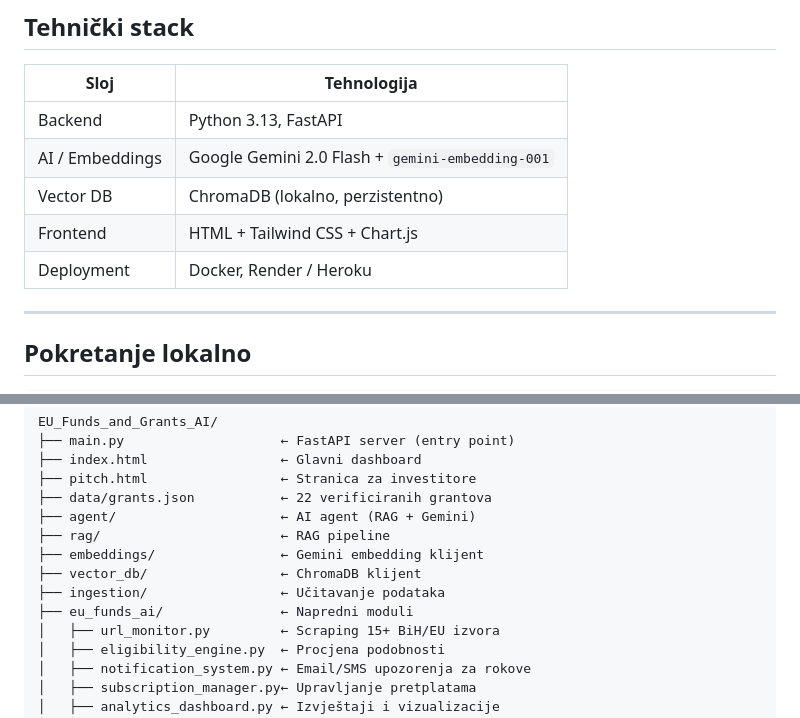
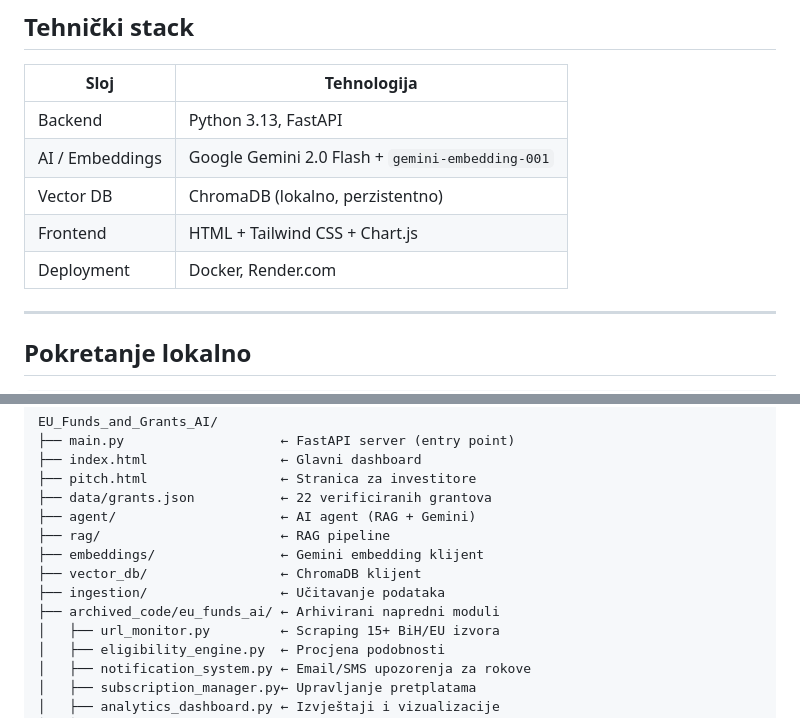
Before and after one commit to dinohatibovic/EU_Funds_and_Grants_AI, a Markdown page: README.md, 2 parts joined by grey strips. Rendered like a GitHub page.

Commit message:
docs: fix deployment info and project structure in README

```diff
--- a/README.md
+++ b/README.md
@@ -28,7 +28,7 @@
 | AI / Embeddings | Google Gemini 2.0 Flash + `gemini-embedding-001` |
 | Vector DB | ChromaDB (lokalno, perzistentno) |
 | Frontend | HTML + Tailwind CSS + Chart.js |
-| Deployment | Docker, Render / Heroku |
+| Deployment | Docker, Render.com |
 
 ---
 
@@ -70,7 +70,7 @@ EU_Funds_and_Grants_AI/
 ├── embeddings/                ← Gemini embedding klijent
 ├── vector_db/                 ← ChromaDB klijent
 ├── ingestion/                 ← Učitavanje podataka
-├── eu_funds_ai/               ← Napredni moduli
+├── archived_code/eu_funds_ai/ ← Arhivirani napredni moduli
 │   ├── url_monitor.py         ← Scraping 15+ BiH/EU izvora
 │   ├── eligibility_engine.py  ← Procjena podobnosti
 │   ├── notification_system.py ← Email/SMS upozorenja za rokove
```
